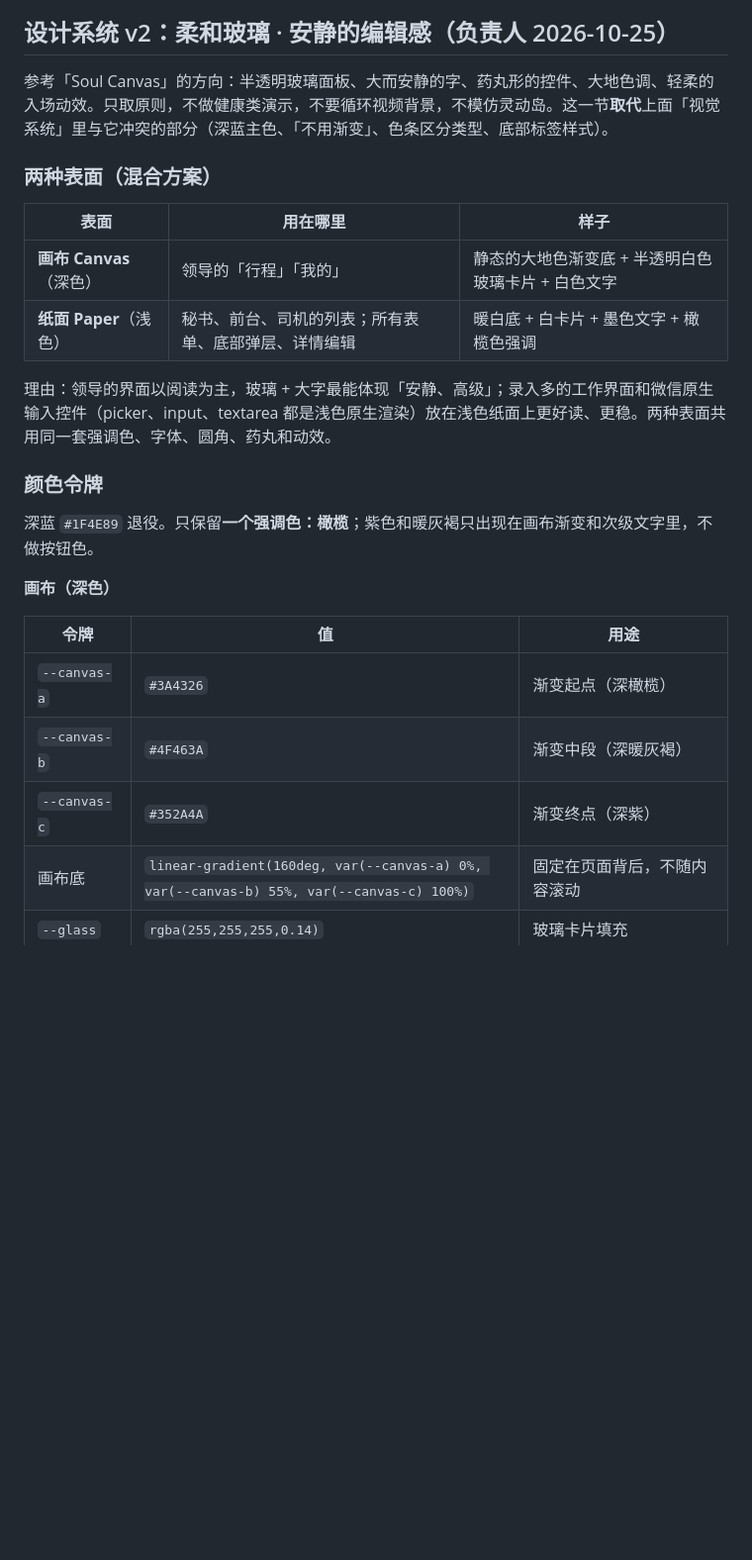
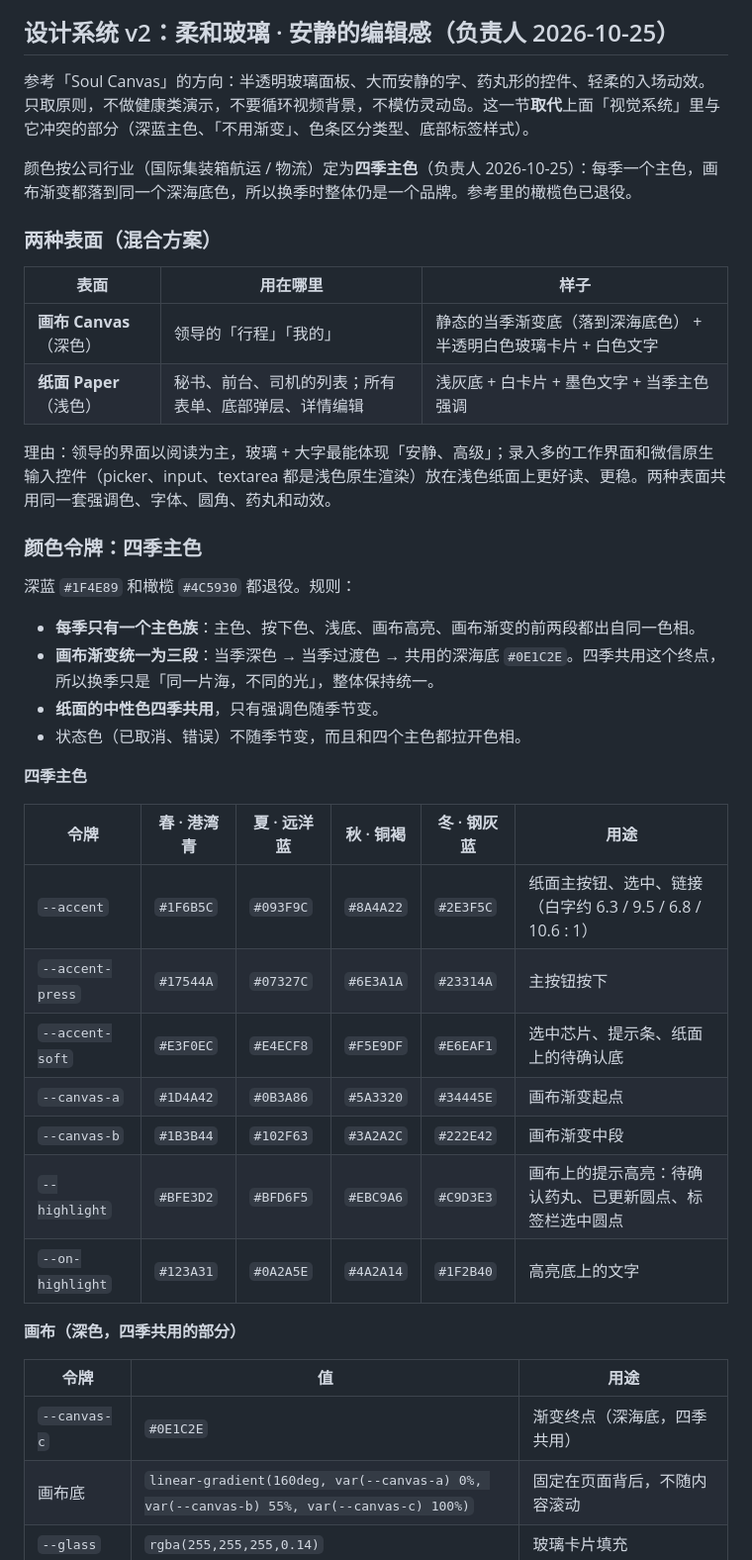
Before and after one commit to zxas5657-lgtm/corp-admin-miniapp, a Markdown page: DESIGN.md, the part around one of its changes. Shown at 99% size. Drawn GitHub-style; blank space fills up the shorter version.

```diff
--- a/DESIGN.md
+++ b/DESIGN.md
@@ -38,28 +38,45 @@
 
 ## 设计系统 v2：柔和玻璃 · 安静的编辑感（负责人 2026-10-25）
 
-参考「Soul Canvas」的方向：半透明玻璃面板、大而安静的字、药丸形的控件、大地色调、轻柔的入场动效。只取原则，不做健康类演示，不要循环视频背景，不模仿灵动岛。这一节**取代**上面「视觉系统」里与它冲突的部分（深蓝主色、「不用渐变」、色条区分类型、底部标签样式）。
+参考「Soul Canvas」的方向：半透明玻璃面板、大而安静的字、药丸形的控件、轻柔的入场动效。只取原则，不做健康类演示，不要循环视频背景，不模仿灵动岛。这一节**取代**上面「视觉系统」里与它冲突的部分（深蓝主色、「不用渐变」、色条区分类型、底部标签样式）。
+
+颜色按公司行业（国际集装箱航运 / 物流）定为**四季主色**（负责人 2026-10-25）：每季一个主色，画布渐变都落到同一个深海底色，所以换季时整体仍是一个品牌。参考里的橄榄色已退役。
 
 ### 两种表面（混合方案）
 
 | 表面 | 用在哪里 | 样子 |
 | --- | --- | --- |
-| **画布 Canvas**（深色） | 领导的「行程」「我的」 | 静态的大地色渐变底 + 半透明白色玻璃卡片 + 白色文字 |
-| **纸面 Paper**（浅色） | 秘书、前台、司机的列表；所有表单、底部弹层、详情编辑 | 暖白底 + 白卡片 + 墨色文字 + 橄榄色强调 |
+| **画布 Canvas**（深色） | 领导的「行程」「我的」 | 静态的当季渐变底（落到深海底色） + 半透明白色玻璃卡片 + 白色文字 |
+| **纸面 Paper**（浅色） | 秘书、前台、司机的列表；所有表单、底部弹层、详情编辑 | 浅灰底 + 白卡片 + 墨色文字 + 当季主色强调 |
 
 理由：领导的界面以阅读为主，玻璃 + 大字最能体现「安静、高级」；录入多的工作界面和微信原生输入控件（picker、input、textarea 都是浅色原生渲染）放在浅色纸面上更好读、更稳。两种表面共用同一套强调色、字体、圆角、药丸和动效。
 
-### 颜色令牌
+### 颜色令牌：四季主色
 
-深蓝 `#1F4E89` 退役。只保留**一个强调色：橄榄**；紫色和暖灰褐只出现在画布渐变和次级文字里，不做按钮色。
+深蓝 `#1F4E89` 和橄榄 `#4C5930` 都退役。规则：
 
-**画布（深色）**
+- **每季只有一个主色族**：主色、按下色、浅底、画布高亮、画布渐变的前两段都出自同一色相。
+- **画布渐变统一为三段**：当季深色 → 当季过渡色 → 共用的深海底 `#0E1C2E`。四季共用这个终点，所以换季只是「同一片海，不同的光」，整体保持统一。
+- **纸面的中性色四季共用**，只有强调色随季节变。
+- 状态色（已取消、错误）不随季节变，而且和四个主色都拉开色相。
+
+**四季主色**
+
+| 令牌 | 春 · 港湾青 | 夏 · 远洋蓝 | 秋 · 铜褐 | 冬 · 钢灰蓝 | 用途 |
+| --- | --- | --- | --- | --- | --- |
+| `--accent` | `#1F6B5C` | `#093F9C` | `#8A4A22` | `#2E3F5C` | 纸面主按钮、选中、链接（白字约 6.3 / 9.5 / 6.8 / 10.6 : 1） |
+| `--accent-press` | `#17544A` | `#07327C` | `#6E3A1A` | `#23314A` | 主按钮按下 |
+| `--accent-soft` | `#E3F0EC` | `#E4ECF8` | `#F5E9DF` | `#E6EAF1` | 选中芯片、提示条、纸面上的待确认底 |
+| `--canvas-a` | `#1D4A42` | `#0B3A86` | `#5A3320` | `#34445E` | 画布渐变起点 |
+| `--canvas-b` | `#1B3B44` | `#102F63` | `#3A2A2C` | `#222E42` | 画布渐变中段 |
+| `--highlight` | `#BFE3D2` | `#BFD6F5` | `#EBC9A6` | `#C9D3E3` | 画布上的提示高亮：待确认药丸、已更新圆点、标签栏选中圆点 |
+| `--on-highlight` | `#123A31` | `#0A2A5E` | `#4A2A14` | `#1F2B40` | 高亮底上的文字 |
+
+**画布（深色，四季共用的部分）**
 
 | 令牌 | 值 | 用途 |
 | --- | --- | --- |
-| `--canvas-a` | `#3A4326` | 渐变起点（深橄榄） |
-| `--canvas-b` | `#4F463A` | 渐变中段（深暖灰褐） |
-| `--canvas-c` | `#352A4A` | 渐变终点（深紫） |
+| `--canvas-c` | `#0E1C2E` | 渐变终点（深海底，四季共用） |
 | 画布底 | `linear-gradient(160deg, var(--canvas-a) 0%, var(--canvas-b) 55%, var(--canvas-c) 100%)` | 固定在页面背后，不随内容滚动 |
 | `--glass` | `rgba(255,255,255,0.14)` | 玻璃卡片填充 |
 | `--glass-strong` | `rgba(255,255,255,0.22)` | 按下、展开中的卡片、分段选中 |
```
Also changed, not shown: other parts of DESIGN.md (+33 -27 lines).
